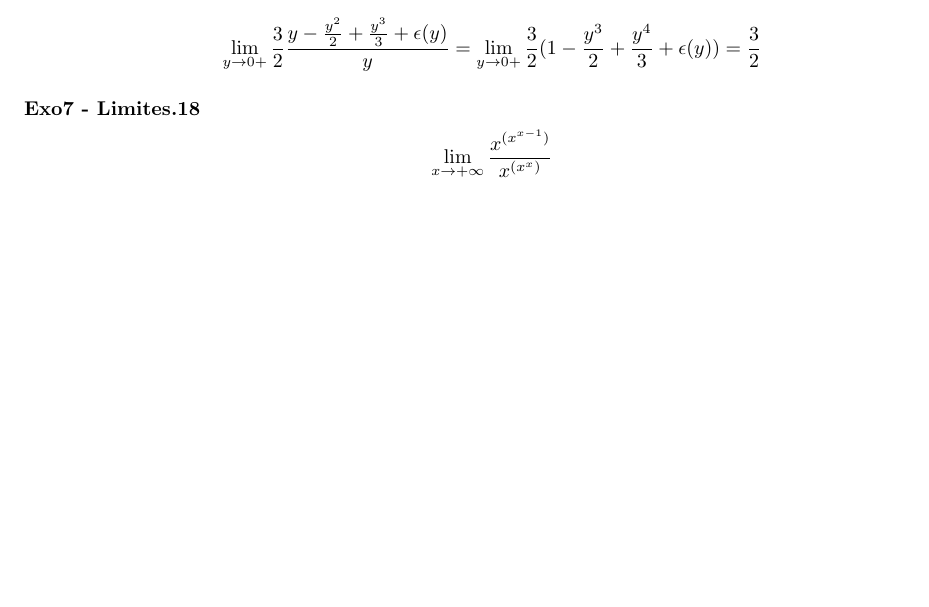
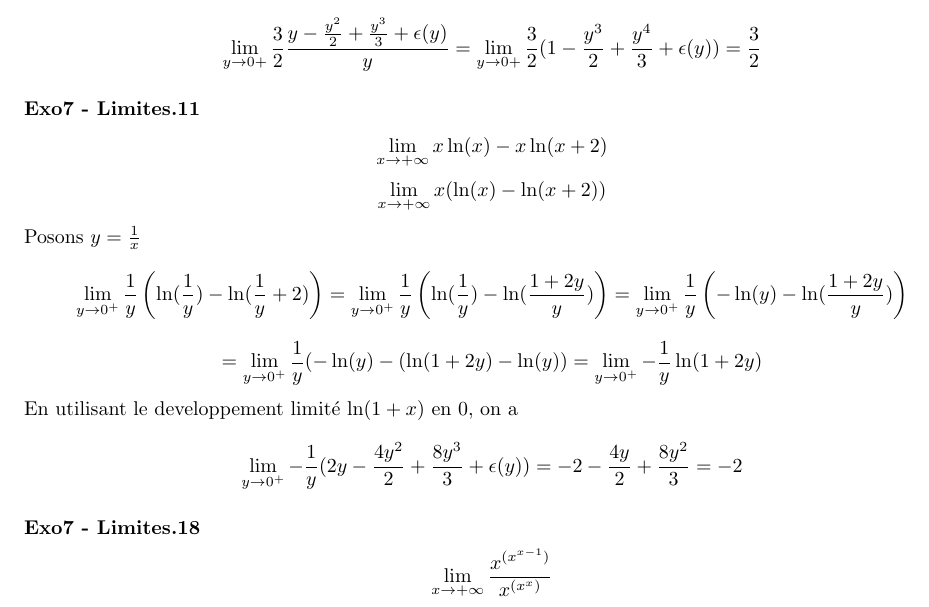
Before and after one commit to PAYRAULT/MPI, a LaTeX book (Math_101/TD/TD3.tex): part of page 11 of 12, cut so that both start at the same text, the shorter picture padded with empty space. Compiled offline with pdfLaTeX.

Commit message:
Exo7, limites cont't 2

```diff
--- a/Math_101/TD/TD3.tex
+++ b/Math_101/TD/TD3.tex
@@ -381,6 +381,18 @@ $$\lim_{y \to 0+} \frac{1}{2}\frac{\ln(y+1)}{\frac{y}{3}} = \lim_{y \to 0+} \fra
 En utilisant le developpement limit\'e $\ln(1+x)$ en 0, on a
 $$\lim_{y \to 0+} \frac{3}{2}\frac{y-\frac{y^2}{2}+ \frac{y^3}{3}+\epsilon(y)}{y} = \lim_{y \to 0+} \frac{3}{2}(1-\frac{y^3}{2} + \frac{y^4}{3}+\epsilon(y)) = \frac{3}{2}$$
 
+
+\subsubsection*{Exo7 - Limites.11}
+$$\lim_{x \to +\infty}x\ln(x)-x\ln(x+2)$$
+$$\lim_{x \to +\infty}x(\ln(x)-\ln(x+2))$$
+Posons $y = \frac{1}{x}$
+$$\lim_{y \to 0^+} \frac{1}{y}\left(\ln(\frac{1}{y})-\ln(\frac{1}{y}+2)\right) = \lim_{y \to 0^+} \frac{1}{y}\left(\ln(\frac{1}{y})-\ln(\frac{1+2y}{y})\right) = \lim_{y \to 0^+} \frac{1}{y}\left(-\ln(y)-\ln(\frac{1+2y}{y})\right) $$
+$$= \lim_{y \to 0^+} \frac{1}{y}(-\ln(y)-(\ln(1+2y)-\ln(y)) = \lim_{y \to 0^+} -\frac{1}{y}\ln(1+2y)$$
+En utilisant le developpement limit\'e $\ln(1+x)$ en 0, on a
+$$\lim_{y \to 0^+} -\frac{1}{y}(2y - \frac{4y^2}{2} + \frac{8y^3}{3}+\epsilon(y)) = -2 - \frac{4y}{2} + \frac{8y^2}{3} = -2$$
+
+
+
 \subsubsection*{Exo7 - Limites.18}
 $$\lim_{x \to +\infty}\frac{x^{(x^{x-1})}}{x^{(x^{x})}}$$
 $$\frac{x^{(x^{x-1})}}{x^{(x^{x})}} = \frac{x.x.x\ldots (x^{x-1} \textrm{ fois})}{x.x.x.\ldots (x^{x} \textrm{ fois})} =  \frac{1}{x^x} = 0$$
```
Also changed, not shown: Math_101/TD/TD3.pdf.
